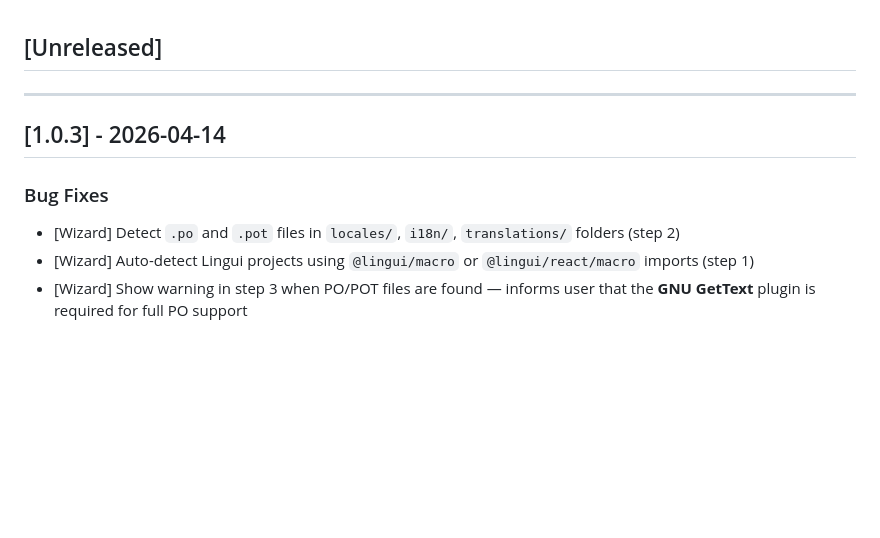
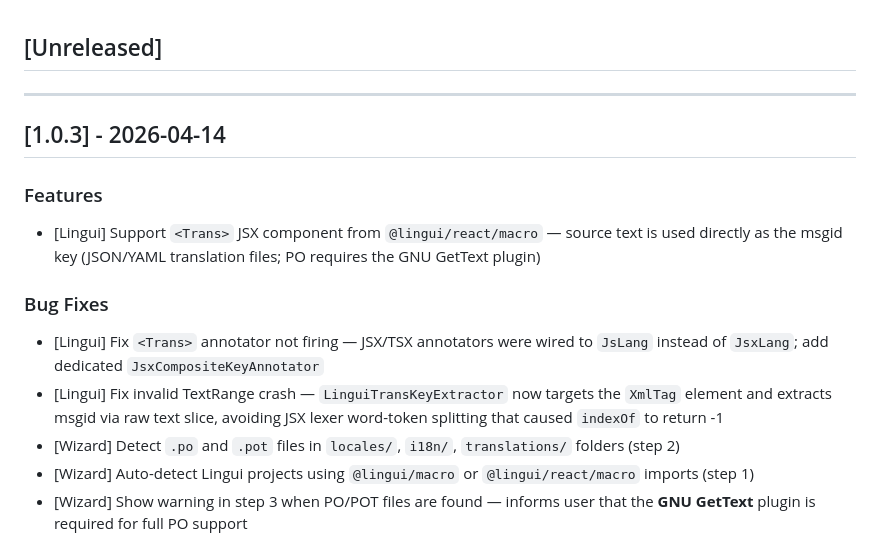
Before and after one commit to IBRAHIMDANS/i18nSupportPlus, a Markdown page: CHANGELOG.md, the part around the change. Drawn GitHub-style; blank space fills up the shorter version.

Commit message:
docs(changelog): add 1.0.3 Lingui <Trans> support and annotator fixes

```diff
--- a/CHANGELOG.md
+++ b/CHANGELOG.md
@@ -4,7 +4,12 @@
 
 ## [1.0.3] - 2026-04-14
 
+### Features
+- [Lingui] Support `<Trans>` JSX component from `@lingui/react/macro` — source text is used directly as the msgid key (JSON/YAML translation files; PO requires the GNU GetText plugin)
+
 ### Bug Fixes
+- [Lingui] Fix `<Trans>` annotator not firing — JSX/TSX annotators were wired to `JsLang` instead of `JsxLang`; add dedicated `JsxCompositeKeyAnnotator`
+- [Lingui] Fix invalid TextRange crash — `LinguiTransKeyExtractor` now targets the `XmlTag` element and extracts msgid via raw text slice, avoiding JSX lexer word-token splitting that caused `indexOf` to return -1
 - [Wizard] Detect `.po` and `.pot` files in `locales/`, `i18n/`, `translations/` folders (step 2)
 - [Wizard] Auto-detect Lingui projects using `@lingui/macro` or `@lingui/react/macro` imports (step 1)
 - [Wizard] Show warning in step 3 when PO/POT files are found — informs user that the **GNU GetText** plugin is required for full PO support
```
